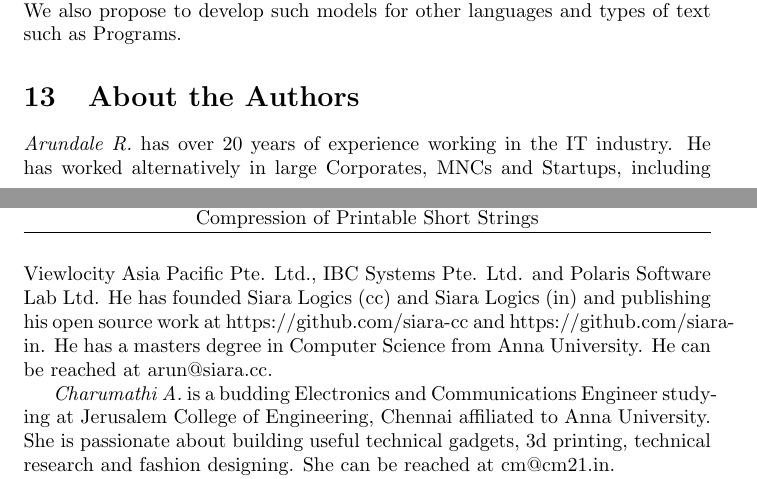
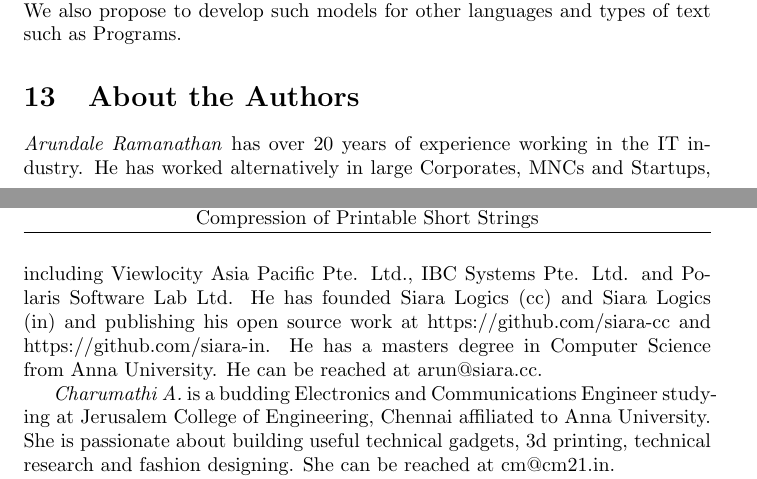
Before and after one commit to siara-cc/Shox96, a LaTeX paper (Shox96_Article_0_2_0.tex): two parts of pages 11 and 12 of 12, joined at a grey line, cut so that both start at the same text. Compiled offline with pdfLaTeX.

Commit message:
fix defect

```diff
--- a/Shox96_Article_0_2_0.tex
+++ b/Shox96_Article_0_2_0.tex
@@ -10,7 +10,7 @@
 
 %opening
 \title{Shox96 - Guaranteed Compression of Printable Short Strings}
-\author{Arundale R, Charumathi A, Harsha N}
+\author{Arundale Ramanathan, Charumathi A, Harsha N}
 
 \begin{document}
 
@@ -372,7 +372,7 @@ We propose to improve Shox96 by including further rules for better compression.
 
 \section{About the Authors}
 
-\emph{Arundale R.} has over 20 years of experience working in the IT industry.  He has worked alternatively in large Corporates, MNCs and Startups, including Viewlocity Asia Pacific Pte. Ltd., IBC Systems Pte. Ltd. and Polaris Software Lab Ltd. He has founded Siara Logics (cc) and Siara Logics (in) and publishing his open source work at https://github.com/siara-cc and https://github.com/siara-in. He has a masters degree in Computer Science from Anna University.  He can be reached at arun@siara.cc.
+\emph{Arundale Ramanathan} has over 20 years of experience working in the IT industry.  He has worked alternatively in large Corporates, MNCs and Startups, including Viewlocity Asia Pacific Pte. Ltd., IBC Systems Pte. Ltd. and Polaris Software Lab Ltd. He has founded Siara Logics (cc) and Siara Logics (in) and publishing his open source work at https://github.com/siara-cc and https://github.com/siara-in. He has a masters degree in Computer Science from Anna University.  He can be reached at arun@siara.cc.
 
 \emph{Charumathi A.} is a budding Electronics and Communications Engineer studying at Jerusalem College of Engineering, Chennai affiliated to Anna University.  She is passionate about building useful technical gadgets, 3d printing, technical research and fashion designing.  She can be reached at cm@cm21.in.
 
```
Also changed, not shown: Shox96_Article_0_2_0.pdf, 1 other file.
